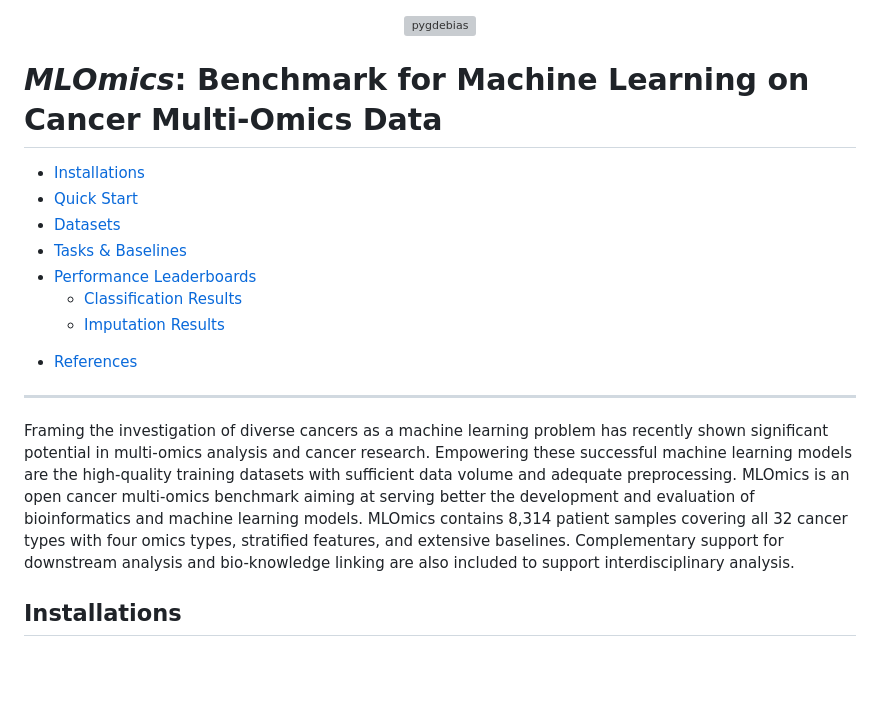
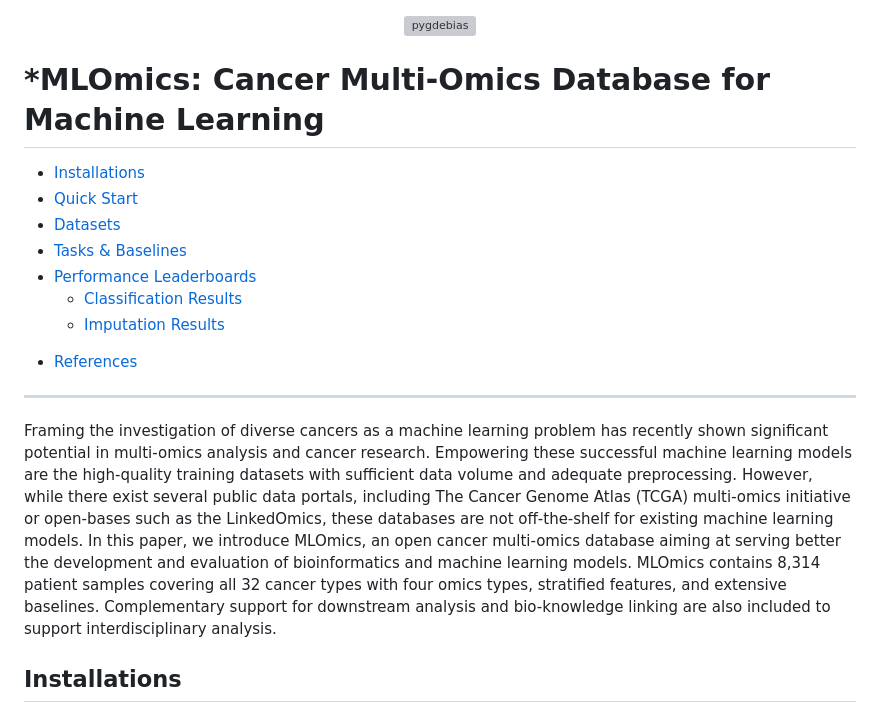
Before and after one commit to chenzRG/Cancer-Multi-Omics-Benchmark, a Markdown page: README.md, the part around the change. Rendered like a GitHub page; blank space fills up the shorter version; grey boxes are pictures that could not be loaded.

```diff
--- a/README.md
+++ b/README.md
@@ -18,7 +18,7 @@
 ![GitHub](https://img.shields.io/github/license/) -->
 
 
-# *MLOmics*: Benchmark for Machine Learning on Cancer Multi-Omics Data
+# *MLOmics: Cancer Multi-Omics Database for Machine Learning
 
   - [Installations](#installations)
   - [Quick Start](#quick-start)
@@ -36,11 +36,7 @@
 
 -------------------
 
-Framing the investigation of diverse cancers as a machine learning problem has recently shown significant potential in multi-omics analysis and cancer research.
-Empowering these successful machine learning models are the high-quality training datasets with sufficient data volume and adequate preprocessing.
-MLOmics is an open cancer multi-omics benchmark aiming at serving better the development and evaluation of bioinformatics and machine learning models.
-MLOmics contains 8,314 patient samples covering all 32 cancer types with four omics types, stratified features, and extensive baselines.
-Complementary support for downstream analysis and bio-knowledge linking are also included to support interdisciplinary analysis.
+Framing the investigation of diverse cancers as a machine learning problem has recently shown significant potential in multi-omics analysis and cancer research. Empowering these successful machine learning models are the high-quality training datasets with sufficient data volume and adequate preprocessing. However, while there exist several public data portals, including The Cancer Genome Atlas (TCGA) multi-omics initiative or open-bases such as the LinkedOmics, these databases are not off-the-shelf for existing machine learning models. In this paper, we introduce MLOmics, an open cancer multi-omics database aiming at serving better the development and evaluation of bioinformatics and machine learning models. MLOmics contains 8,314 patient samples covering all 32 cancer types with four omics types, stratified features, and extensive baselines. Complementary support for downstream analysis and bio-knowledge linking are also included to support interdisciplinary analysis.
 
 <!-- ## 1. Citation
 
```
